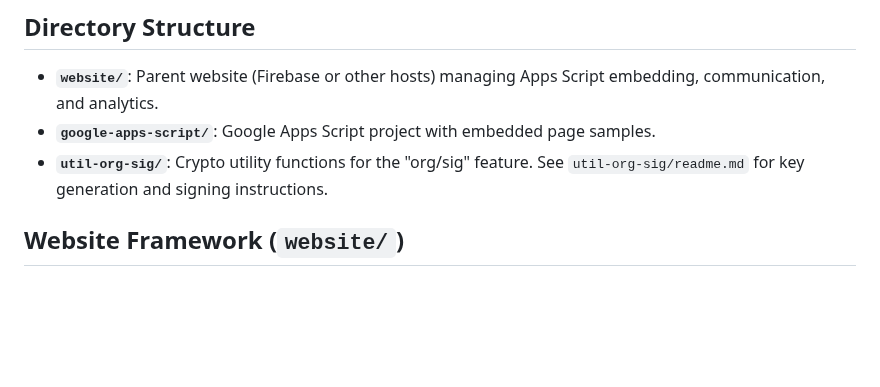
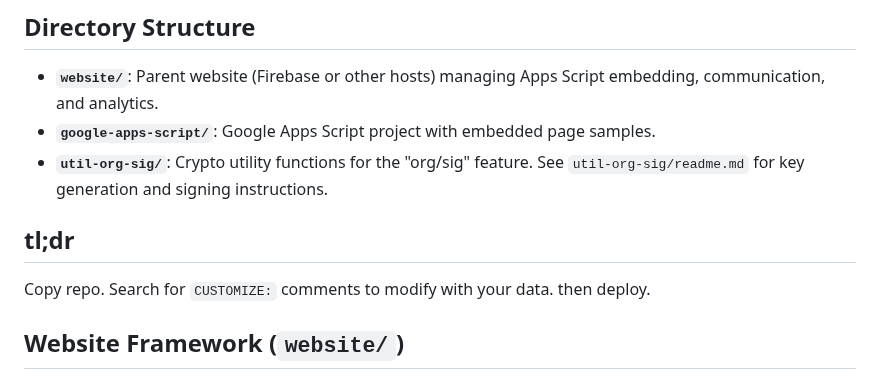
Before and after one commit to zmandel/demosite_appscript, a Markdown page: readme.md, the part around the change. GitHub-like rendering; blank space fills up the shorter version.

```diff
--- a/readme.md
+++ b/readme.md
@@ -31,6 +31,9 @@ Shows a simple website with two pages, each one being a different apps script pa
 * **`website/`**: Parent website (Firebase or other hosts) managing Apps Script embedding, communication, and analytics.
 * **`google-apps-script/`**: Google Apps Script project with embedded page samples.
 * **`util-org-sig/`**: Crypto utility functions for the "org/sig" feature. See `util-org-sig/readme.md` for key generation and signing instructions.
+
+## tl;dr
+Copy repo. Search for `CUSTOMIZE:` comments to modify with your data. then deploy.
 
 ## Website Framework (`website/`)
 
```
